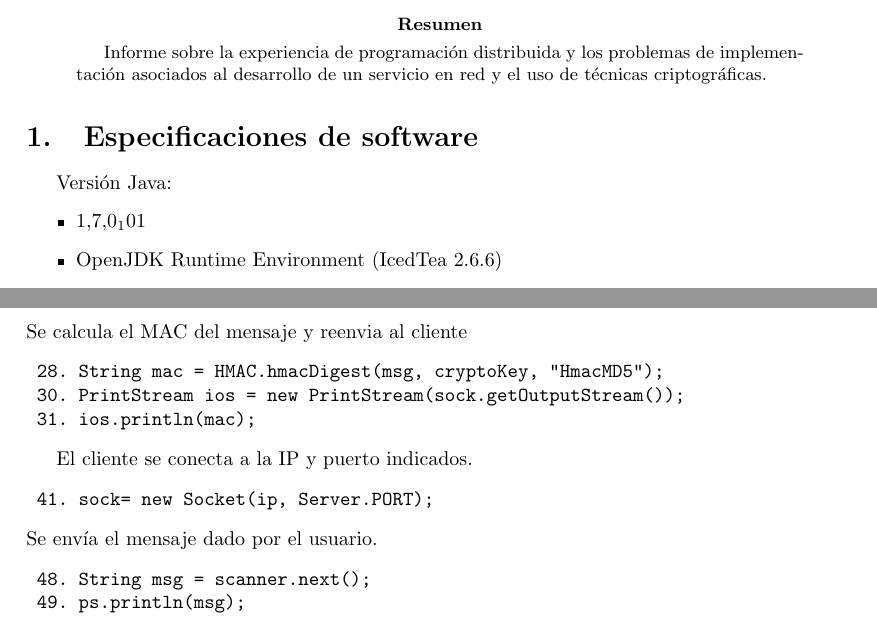
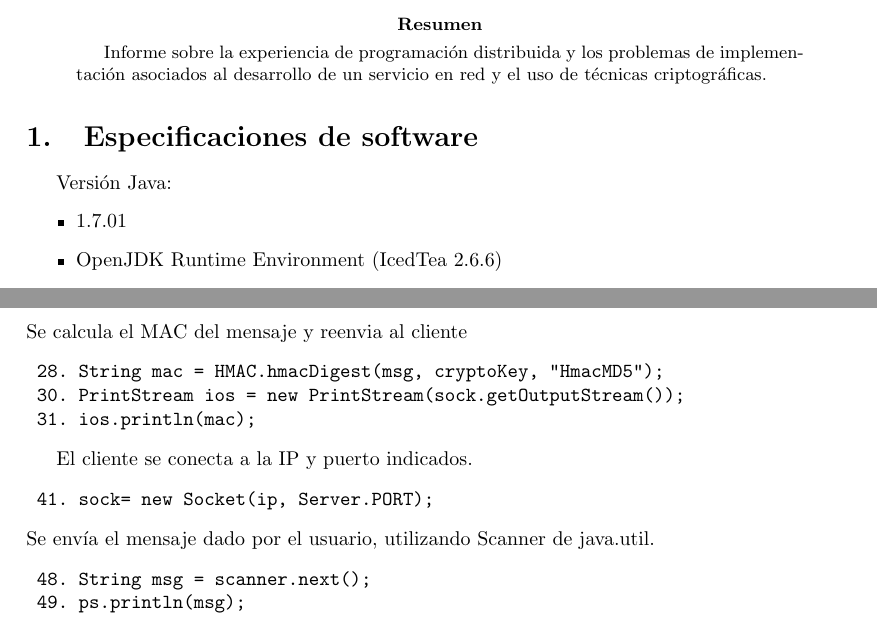
Before and after one commit to alealmuna/T2-SCO-malmuna-rrivera, a LaTeX problem sheet (informe-tarea2-malmuna-rrivera.tex): two parts of pages 1 and 2 of 3, joined at a grey line, cut so that both start at the same text. Compiled offline with pdfLaTeX.

Commit message:
Fix java version

```diff
--- a/informe-tarea2-malmuna-rrivera.tex
+++ b/informe-tarea2-malmuna-rrivera.tex
@@ -23,7 +23,7 @@ uso de técnicas criptográficas.
 \section{Especificaciones de software}
 Versión Java:
 \begin{itemize}
- \item $1.7.0_101$
+ \item 1.7.01
  \item OpenJDK Runtime Environment (IcedTea 2.6.6)
  \item OpenJDK 64-Bit Server VM
 \end{itemize}
@@ -67,7 +67,7 @@ El cliente se conecta a la IP y puerto indicados.
 \begin{verbatim}
  41. sock= new Socket(ip, Server.PORT);
 \end{verbatim}
-Se envía el mensaje dado por el usuario.
+Se envía el mensaje dado por el usuario, utilizando Scanner de java.util.
 \begin{verbatim}
  48. String msg = scanner.next();
  49. ps.println(msg);
```
Also changed, not shown: informe-tarea2-malmuna-rrivera.tex (1 more changed lines).
